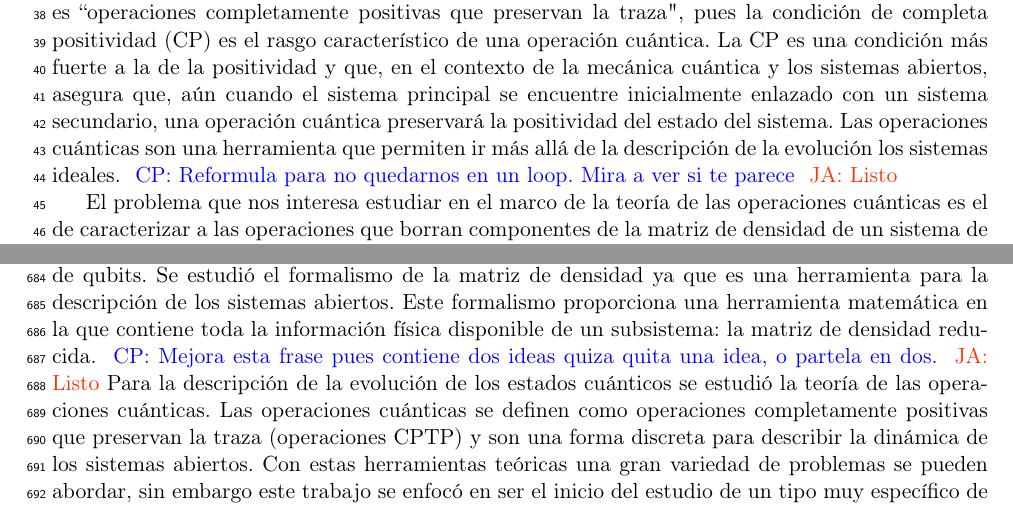
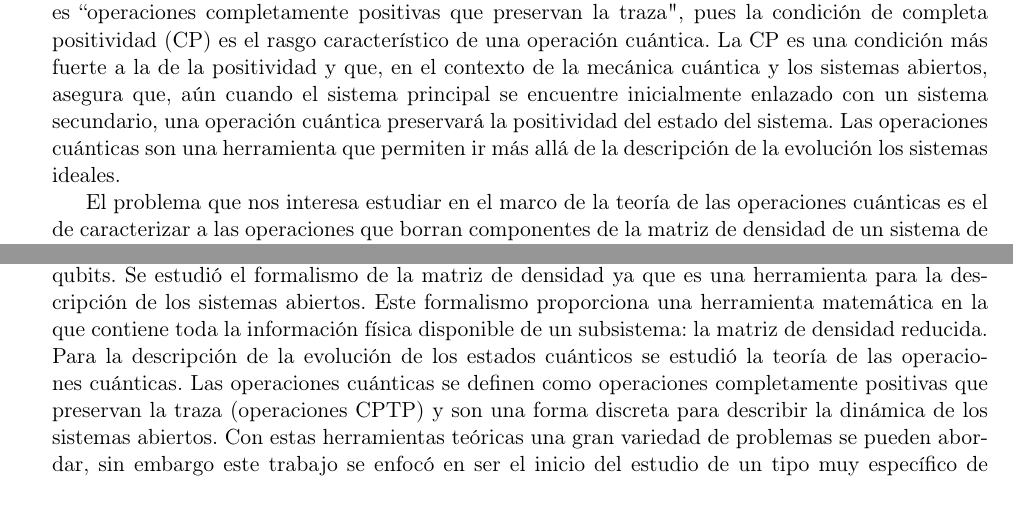
Before and after one commit to deleonja/docs_practicas, a LaTeX document (informeFinal.tex, which reads conclusions.tex, formalidades.tex): two parts of pages 2 and 29 of 31, joined at a grey line, cut so that both start at the same text. Compiled offline with pdfLaTeX.

Commit message:
Listo para revisión de JD

```diff
--- a/conclusions.tex
+++ b/conclusions.tex
@@ -8,8 +8,6 @@ para la descripción de los sistemas abiertos. Este formalismo
 proporciona  una herramienta matemática en la que contiene
 toda la información física disponible de un subsistema: la
 matriz de densidad reducida.
-\cpnote{Mejora esta frase pues contiene dos ideas quiza quita una idea, o partela en dos.}
-\janote{Listo}
 Para la descripción de la evolución de los estados
 cuánticos se estudió la teoría de las operaciones cuánticas. Las
 operaciones cuánticas se definen como operaciones completamente
--- a/formalidades.tex
+++ b/formalidades.tex
@@ -46,8 +46,7 @@ cuando el sistema principal se encuentre inicialmente enlazado
 con un sistema secundario, una operación cuántica preservará
 la positividad del estado del sistema. Las operaciones cuánticas
 son una herramienta que permiten ir más allá de la descripción
-de la evolución los sistemas ideales. \cpnote{Reformula para no quedarnos
-en un loop. Mira a ver si te parece} \janote{Listo}
+de la evolución los sistemas ideales.
 
 El problema que nos interesa estudiar en el marco de la teoría de
 las operaciones cuánticas es el de caracterizar a las
--- a/informeFinal.tex
+++ b/informeFinal.tex
@@ -35,7 +35,7 @@
 \FXRegisterAuthor{cc}{acc}{\color{Purple}CC}
 
 
-\usepackage[]{lineno}  \linenumbers
+\usepackage[]{lineno}  %\linenumbers
 \setlength\linenumbersep{3pt}
 
 \newcommand{\fref}[1]{fig.~\ref{#1}}  \newcommand{\tref}[1]{table~\ref{#1}}
```
Also changed, not shown: informeFinal.tex (2 more changed lines).
